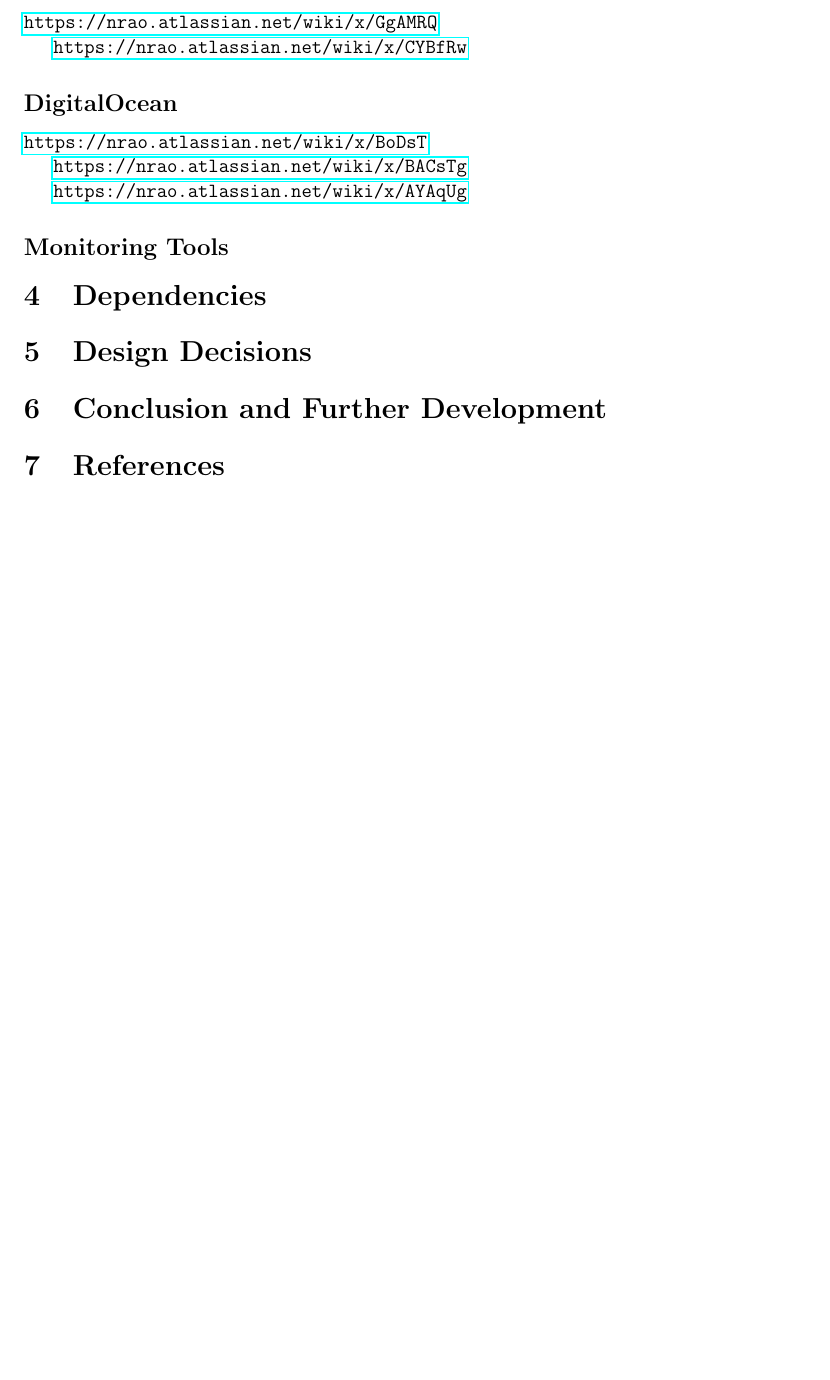
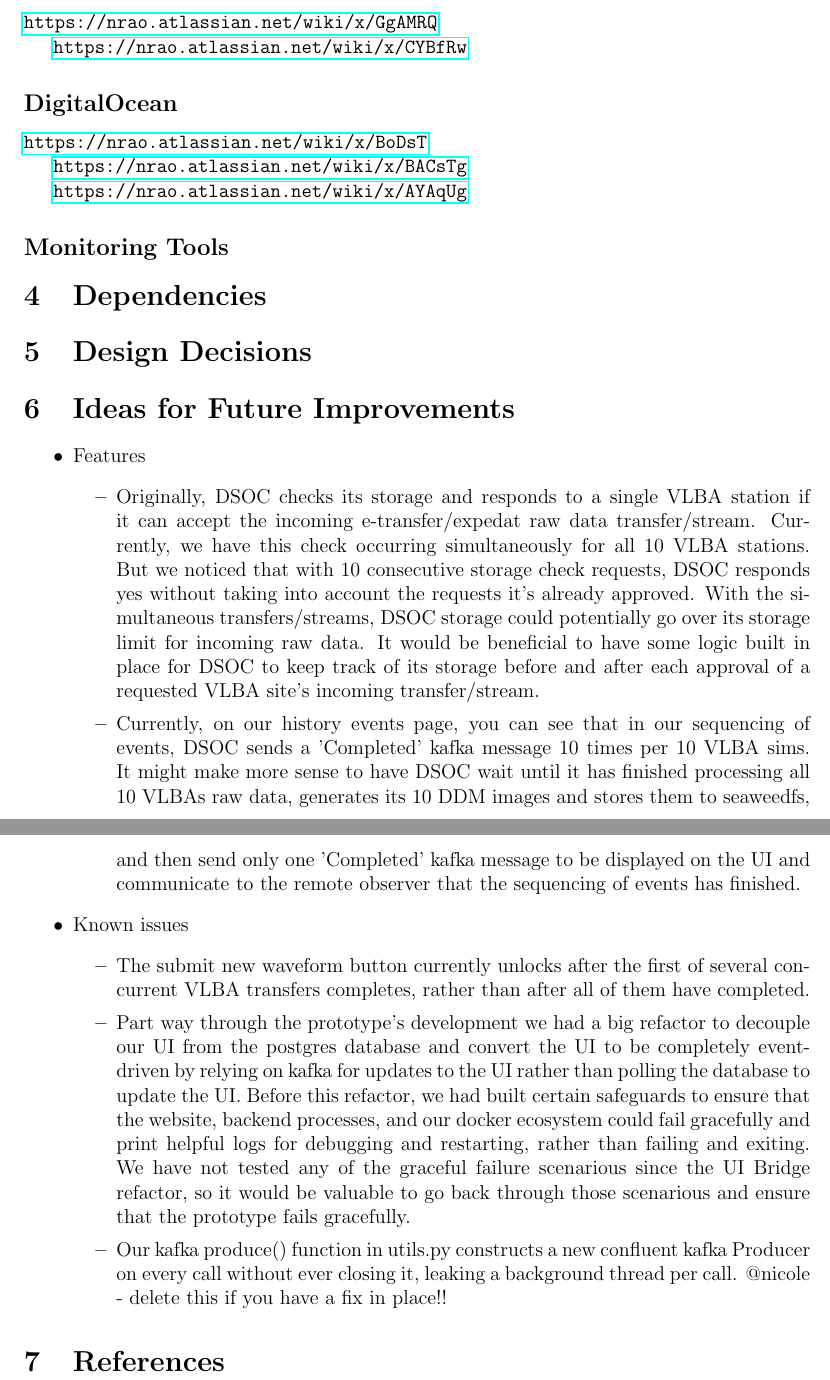
Before and after one commit to coolestcohortdmspc/dmspc-technical-memo, a LaTeX document (DMSPC_Outline/main.tex): part of page 7 of 7 before the commit and two parts of pages 7 and 8 of 8 after it, the two joined at a grey line, cut so that both start at the same text, the shorter picture padded with empty space. Compiled offline with pdfLaTeX.

Commit message:
Adding to Ideas for Future Improvements Section

```diff
--- a/DMSPC_Outline/main.tex
+++ b/DMSPC_Outline/main.tex
@@ -149,7 +149,20 @@ In this software prototype, the team
 
 
 %=====================================================================================
-\section{Conclusion and Further Development}
+\section{Ideas for Future Improvements}
+\begin{itemize}
+  \item Features
+  \begin{itemize}
+    \item Originally, DSOC checks its storage and responds to a single VLBA station if it can accept the incoming e-transfer/expedat raw data transfer/stream. Currently, we have this check occurring simultaneously for all 10 VLBA stations. But we noticed that with 10 consecutive storage check requests, DSOC responds yes without taking into account the requests it’s already approved. With the simultaneous transfers/streams, DSOC storage could potentially go over its storage limit for incoming raw data. It would be beneficial to have some logic built in place for DSOC to keep track of its storage before and after each approval of a requested VLBA site's incoming transfer/stream.
+    \item Currently, on our history events page, you can see that in our sequencing of events, DSOC sends a 'Completed' kafka message 10 times per 10 VLBA sims. It might make more sense to have DSOC wait until it has finished processing all 10 VLBAs raw data, generates its 10 DDM images and stores them to seaweedfs, and then send only one 'Completed' kafka message to be displayed on the UI and communicate to the remote observer that the sequencing of events has finished.
+  \end{itemize}
+  \item Known issues
+  \begin{itemize}
+    \item The submit new waveform button currently unlocks after the first of several concurrent VLBA transfers completes, rather than after all of them have completed.
+    \item Part way through the prototype's development we had a big refactor to decouple our UI from the postgres database and convert the UI to be completely event-driven by relying on kafka for updates to the UI rather than polling the database to update the UI. Before this refactor, we had built certain safeguards to ensure that the website, backend processes, and our docker ecosystem could fail gracefully and print helpful logs for debugging and restarting, rather than failing and exiting. We have not tested any of the graceful failure scenarious since the UI Bridge refactor, so it would be valuable to go back through those scenarious and ensure that the prototype fails gracefully.
+    \item Our kafka produce() function in utils.py constructs a new confluent kafka Producer on every call without ever closing it, leaking a background thread per call. @nicole - delete this if you have a fix in place!!
+  \end{itemize}
+\end{itemize}
 
 %=====================================================================================
 \section{References}
```
